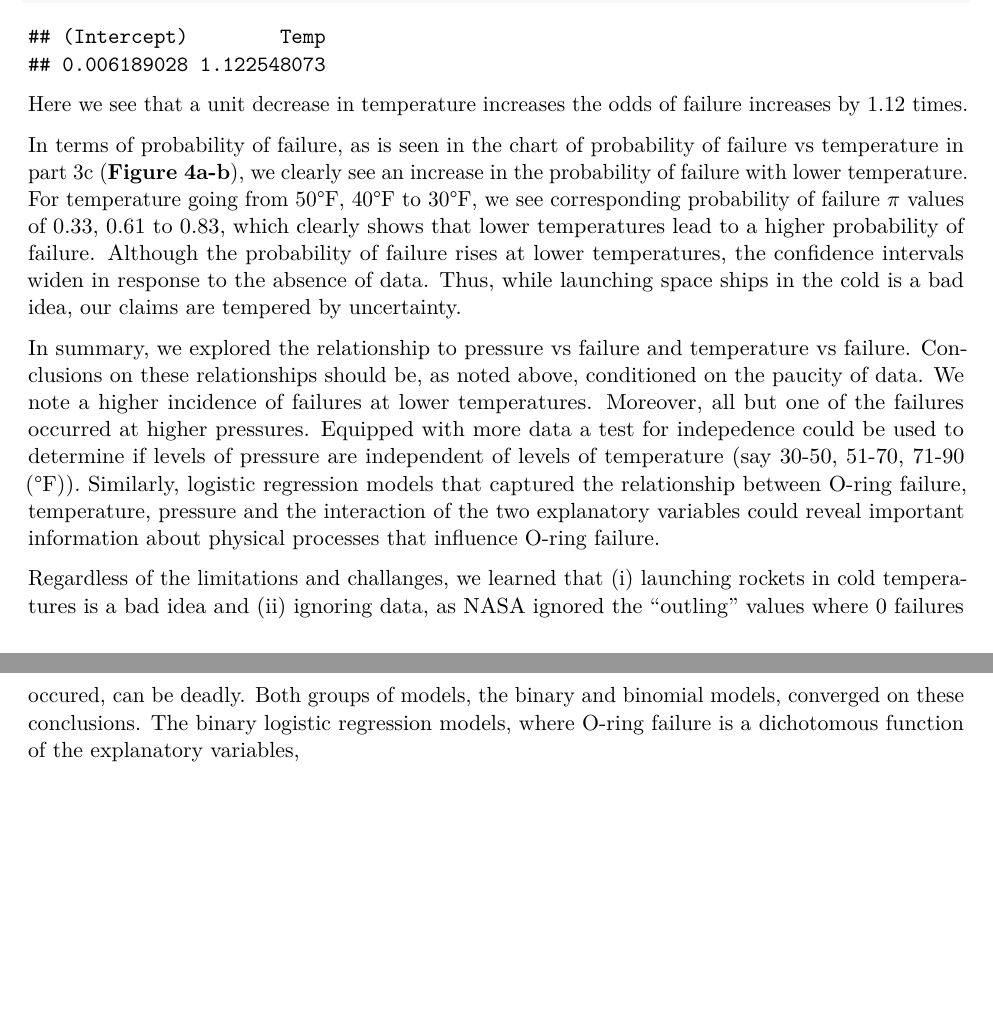
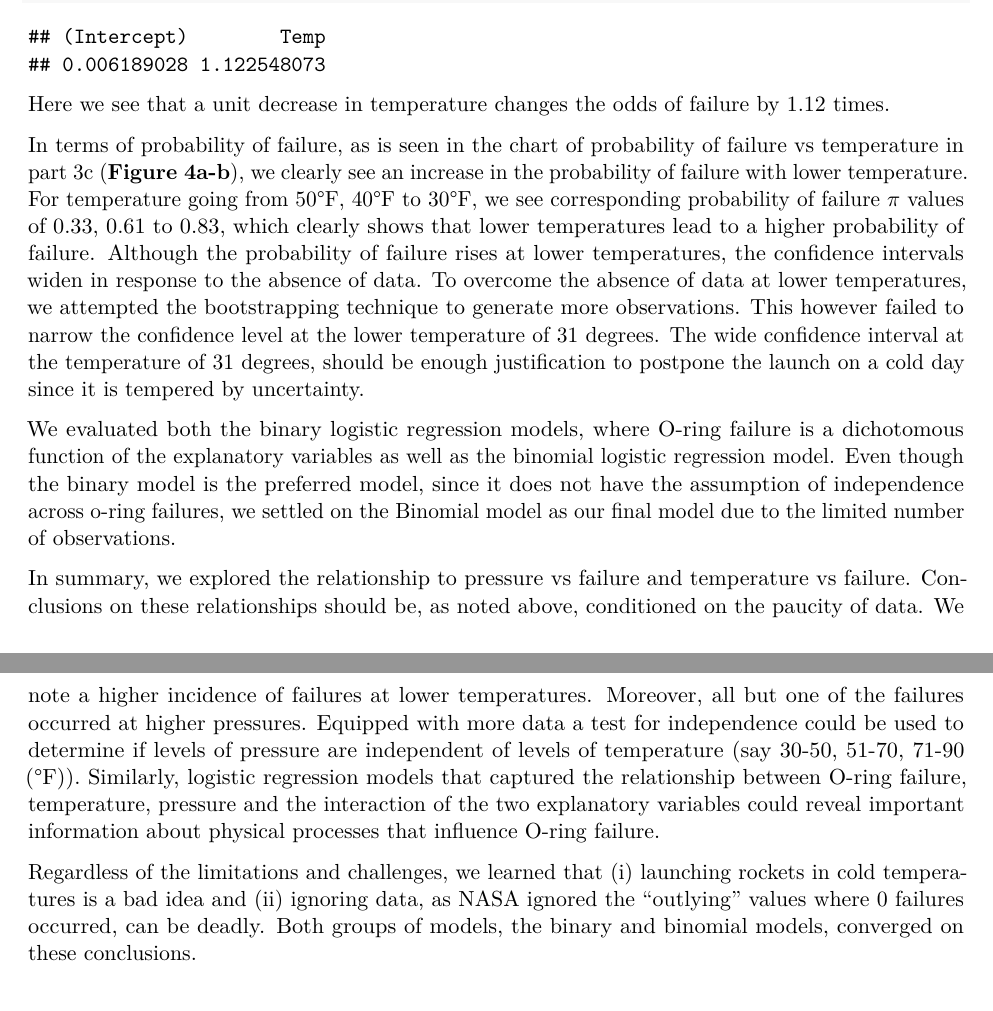
Before and after one commit to MIDS-W271/w271-lab1-group8, an R Markdown document (labs/lab_1/MoKatie_NairRajiv_WheelerLDavid_Lab1.Rmd): two parts of pages 16 and 17 of 17, joined at a grey line, cut so that both start at the same text. Rendered offline with R 4.5, knitr and Pandoc, then LaTeX, with nearby package versions; code that draws random numbers runs with fixed seeds of ours; some code elsewhere in the file could not run offline.

Commit message:
added a couple lines to part 5 and spelling check etc

````diff
--- a/labs/lab_1/MoKatie_NairRajiv_WheelerLDavid_Lab1.Rmd
+++ b/labs/lab_1/MoKatie_NairRajiv_WheelerLDavid_Lab1.Rmd
@@ -623,10 +624,12 @@ exp(model_b$coefficients)
 1/exp(model_b$coefficients)
 ```
 
-Here we see that a unit decrease in temperature increases the odds of failure increases by 1.12 times.
+Here we see that a unit decrease in temperature changes the odds of failure by 1.12 times.
 
-In terms of probability of failure, as is seen in the chart of probability of failure vs temperature in part 3c (**Figure 4a-b**), we clearly see an increase in the probability of failure with lower temperature. For temperature going from 50°F, 40°F to 30°F, we see corresponding probability of failure $\pi$ values of 0.33, 0.61 to 0.83, which clearly shows that lower temperatures lead to a higher probability of failure. Although the probability of failure rises at lower temperatures, the confidence intervals widen in response to the absence of data. Thus, while launching space ships in the cold is a bad idea, our claims are tempered by uncertainty.
+In terms of probability of failure, as is seen in the chart of probability of failure vs temperature in part 3c (**Figure 4a-b**), we clearly see an increase in the probability of failure with lower temperature. For temperature going from 50°F, 40°F to 30°F, we see corresponding probability of failure $\pi$ values of 0.33, 0.61 to 0.83, which clearly shows that lower temperatures lead to a higher probability of failure. Although the probability of failure rises at lower temperatures, the confidence intervals widen in response to the absence of data. To overcome the absence of data at lower temperatures, we attempted the bootstrapping technique to generate more observations. This however failed to narrow the confidence level at the lower temperature of 31 degrees. The wide confidence interval at the temperature of 31 degrees, should be enough justification to postpone the launch on a cold day since it is tempered by uncertainty.
 
-In summary, we explored the relationship to pressure vs failure and temperature vs failure. Conclusions on these relationships should be, as noted above, conditioned on the paucity of data. We note a higher incidence of failures at lower temperatures. Moreover, all but one of the failures occurred at higher pressures. Equipped with more data a test for indepedence could be used to determine if levels of pressure are independent of levels of temperature (say 30-50, 51-70, 71-90 (°F)). Similarly, logistic regression models that captured the relationship between O-ring failure, temperature, pressure and the interaction of the two explanatory variables could reveal important information about physical processes that influence O-ring failure.
+We evaluated both the binary logistic regression models, where O-ring failure is a dichotomous function of the explanatory variables as well as the binomial logistic regression model. Even though the binary model is the preferred model, since it does not have the assumption of independence across o-ring failures, we settled on the Binomial model as our final model due to the limited number of observations.
 
-Regardless of the limitations and challanges, we learned that (i) launching rockets in cold temperatures is a bad idea and (ii) ignoring data, as NASA ignored the "outling" values where 0 failures occured, can be deadly. Both groups of models, the binary and binomial models, converged on these conclusions. The binary logistic regression models, where O-ring failure is a dichotomous function of the explanatory variables,
+In summary, we explored the relationship to pressure vs failure and temperature vs failure. Conclusions on these relationships should be, as noted above, conditioned on the paucity of data. We note a higher incidence of failures at lower temperatures. Moreover, all but one of the failures occurred at higher pressures. Equipped with more data a test for independence could be used to determine if levels of pressure are independent of levels of temperature (say 30-50, 51-70, 71-90 (°F)). Similarly, logistic regression models that captured the relationship between O-ring failure, temperature, pressure and the interaction of the two explanatory variables could reveal important information about physical processes that influence O-ring failure.
+
+Regardless of the limitations and challenges, we learned that (i) launching rockets in cold temperatures is a bad idea and (ii) ignoring data, as NASA ignored the "outlying" values where 0 failures occurred, can be deadly. Both groups of models, the binary and binomial models, converged on these conclusions.
````
Also changed, not shown: labs/lab_1/MoKatie_NairRajiv_WheelerLDavid_Lab1.Rmd (3 more changed lines).
